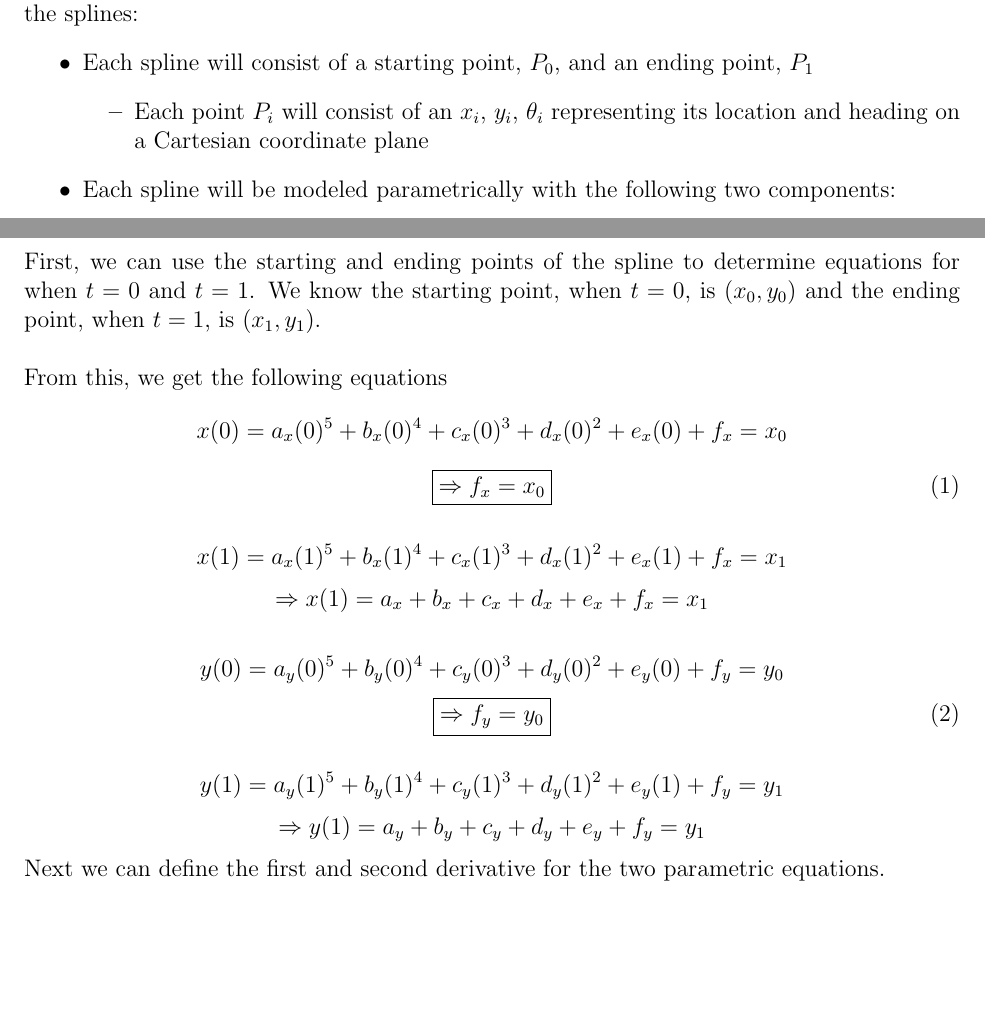
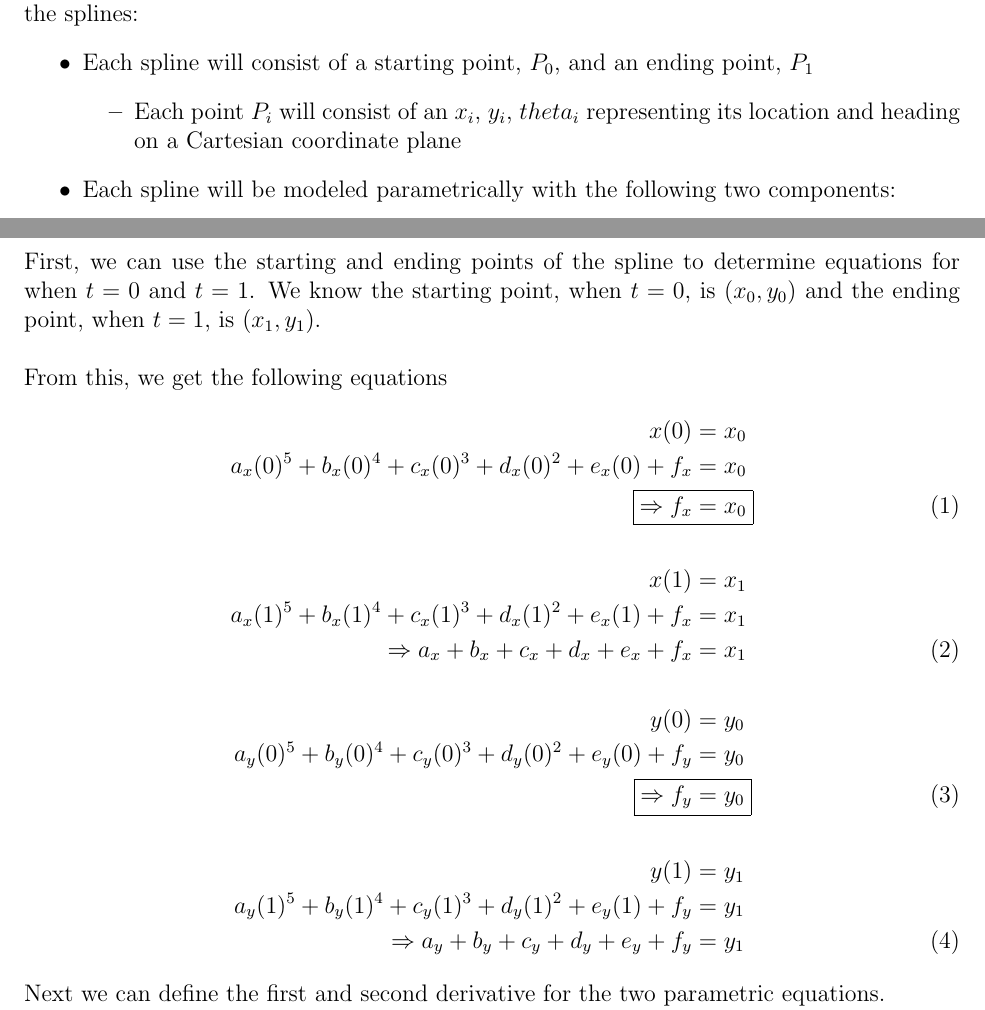
Before and after one commit to rnagpal02/motion-profiling, a LaTeX document (SplineMath/SplineMath.tex): two parts of pages 1 and 2 of 4, joined at a grey line, cut so that both start at the same text, the shorter picture padded with empty space. Compiled offline with pdfLaTeX.

Commit message:
Aligning equations

```diff
--- a/SplineMath/SplineMath.tex
+++ b/SplineMath/SplineMath.tex
@@ -4,7 +4,7 @@
 \title{Quintic Spline Math}
 \author{Rajin Nagpal}
 
-\usepackage{amsmath}
+\usepackage{amsmath, mathtools}
 
 \setlength{\parindent}{0pt}
 
@@ -12,7 +12,7 @@
 \maketitle
 
 The purpose of this is to demonstrate the math behind computing the splines used in the Motion Profiling project. The purpose of these splines is to create smooth paths between waypoints for a robot to efficiently traverse. To accomplish this, each spline will be a quintic polynomial defined in parametric form. The following guidelines will be used when computing the splines: \begin{itemize}
-\item Each spline will consist of a starting point, $P_0$, and an ending point, $P_1$ \begin{itemize}
-\item Each point $P_i$ will consist of an $x_i$, $y_i$, $\theta_i$ representing its location and heading on a Cartesian coordinate plane
+\item Each spline will consist of a starting point, \(P_0\), and an ending point, \(P_1\) \begin{itemize}
+\item Each point \(P_i\) will consist of an \(x_i\), \(y_i\), \(theta_i\) representing its location and heading on a Cartesian coordinate plane
 \end{itemize}
 \item Each spline will be modeled parametrically with the following two components: \begin{itemize}
@@ -27,26 +27,28 @@ The goal of the work shown below is to compute expressions for calculating the 1
 
 \newpage
-First, we can use the starting and ending points of the spline to determine equations for when $t = 0$ and $t = 1$. We know the starting point, when $t = 0$, is $(x_0, y_0)$ and the ending point, when $t = 1$, is $(x_1, y_1)$. \\
+First, we can use the starting and ending points of the spline to determine equations for when \(t = 0\) and \(t = 1\). We know the starting point, when \(t = 0\), is \((x_0, y_0)\) and the ending point, when \(t = 1\), is \((x_1, y_1)\). \\
 
 From this, we get the following equations
-\[x(0) = a_x (0)^5 + b_x (0)^4 + c_x (0)^3 + d_x (0)^2 + e_x (0) + f_x = x_0\]
-\begin{equation}
-\boxed{\Rightarrow f_x = x_0}
-\end{equation}
-
-\[x(1) = a_x (1)^5 + b_x (1)^4 + c_x (1)^3 + d_x (1)^2 + e_x (1) + f_x = x_1\]
-\[\Rightarrow x(1) = a_x + b_x + c_x + d_x + e_x + f_x = x_1\]
-
-\[y(0) = a_y (0)^5 + b_y (0)^4 + c_y (0)^3 + d_y (0)^2 + e_y (0) + f_y = y_0\]
-\begin{equation}
-\boxed{\Rightarrow f_y = y_0}
-\end{equation}
-
-\[y(1) = a_y (1)^5 + b_y (1)^4 + c_y (1)^3 + d_y (1)^2 + e_y (1) + f_y = y_1\]
-\[\Rightarrow y(1) = a_y + b_y + c_y + d_y + e_y + f_y = y_1\]
+\begin{align}
+x(0) &= x_0 \nonumber \\
+a_x (0)^5 + b_x (0)^4 + c_x (0)^3 + d_x (0)^2 + e_x (0) + f_x &= x_0 \nonumber \\
+\Aboxed{\Rightarrow f_x &= x_0} \\
+\nonumber \\
+x(1) &= x_1 \nonumber \\
+a_x (1)^5 + b_x (1)^4 + c_x (1)^3 + d_x (1)^2 + e_x (1) + f_x &= x_1 \nonumber \\
+\Rightarrow a_x + b_x + c_x + d_x + e_x + f_x &= x_1 \\
+\nonumber \\
+y(0) &= y_0 \nonumber \\
+a_y (0)^5 + b_y (0)^4 + c_y (0)^3 + d_y (0)^2 + e_y (0) + f_y &= y_0 \nonumber \\
+\Aboxed{\Rightarrow f_y &= y_0} \\
+\nonumber \\
+y(1) &= y_1 \nonumber \\
+a_y (1)^5 + b_y (1)^4 + c_y (1)^3 + d_y (1)^2 + e_y (1) + f_y &= y_1 \nonumber \\
+\Rightarrow a_y + b_y + c_y + d_y + e_y + f_y &= y_1
+\end{align}
 
 Next we can define the first and second derivative for the two parametric equations. \\
-For $x(t)$:
+For \(x(t)\):
 \[x'(t) = 5a_xt^4 + 4b_xt^3 + 3c_xt^2 + 2d_xt + e_x\]
 \[x''(t) = 20a_xt^3 + 12b_xt^2 + 6c_xt + 2d_x\]
 
@@ -65 +62,19 @@ Now, we know the second derivative must be $0$ at the endpoints for $x(t)$ and $
+x''(0) &= 0 \nonumber \\
+\Rightarrow 20a_x(0)^3 + 12b_x(0)^2 + 6c_x(0) + 2d_x &= 0 \nonumber \\
+\Rightarrow 2d_x &= 0 \nonumber \\
+\Aboxed{\Rightarrow d_x &= 0} \\
+\nonumber \\
+x''(1) &= 0 \nonumber \\
+\Rightarrow 20a_x(1)^3 + 12b_x(1)^2 + 6c_x(1) + 2d_x &= 0 \nonumber \\
+\Rightarrow 20a_x + 12b_x + 6c_x + 2d_x &= 0 \\
+\nonumber \\
+y''(0) &= 0 \nonumber \\
+\Rightarrow 20a_y(0)^3 + 12b_y(0)^2 + 6c_y(0) + 2d_y &= 0 \nonumber \\
+\Rightarrow 2d_y &= 0 \nonumber \\
+\Aboxed{\Rightarrow d_y &= 0} \\
+\nonumber \\
+y''(1) &= 0 \nonumber \\
+\Rightarrow 20a_y(1)^3 + 12b_y(1)^2 + 6c_y(1) + 2d_y &= 0 \nonumber \\
+\Rightarrow 20a_y + 12b_y + 6c_y + 2d_y &= 0
+\end{align}
 
```
Also changed, not shown: SplineMath/SplineMath.pdf, SplineMath/SplineMath.tex (77 more changed lines).
